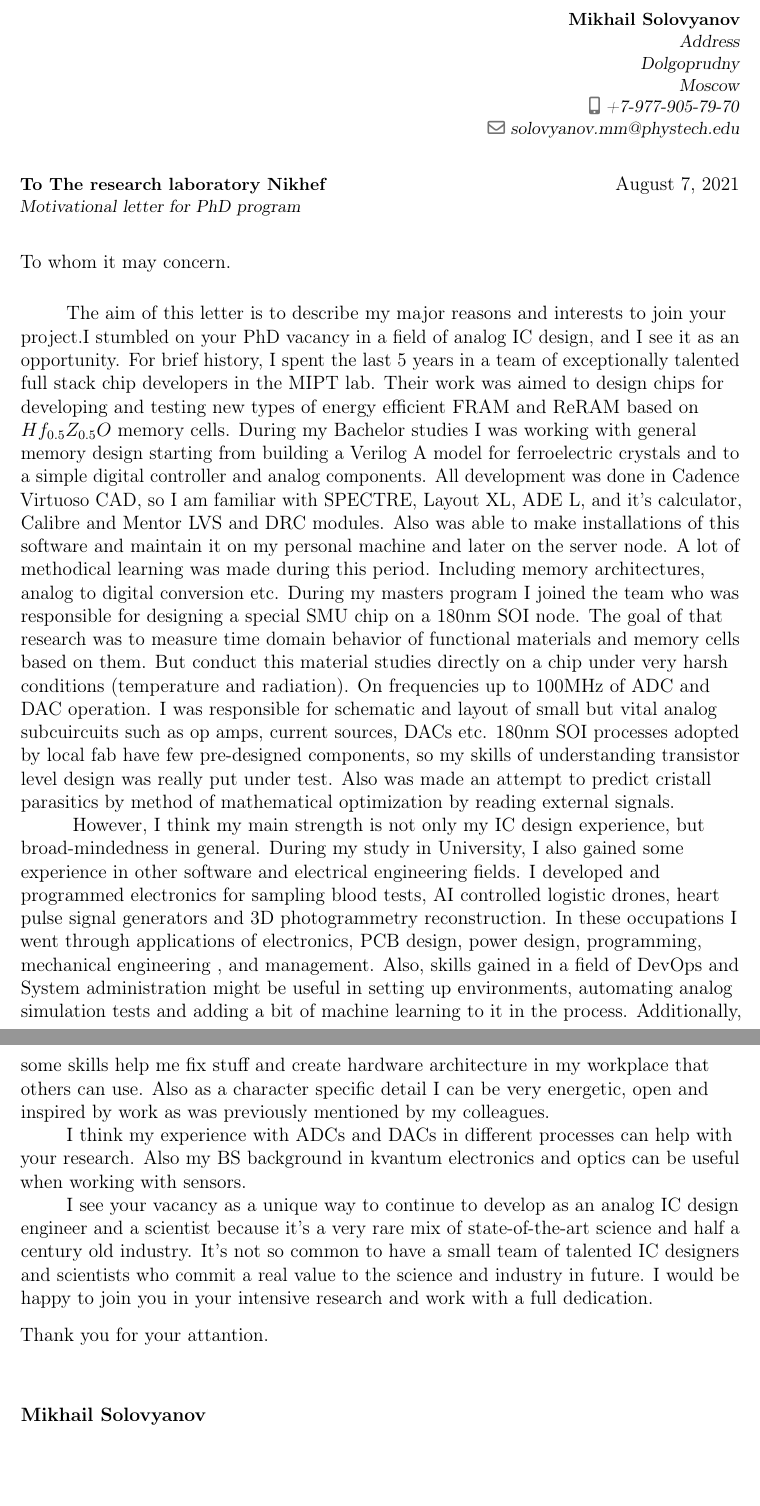
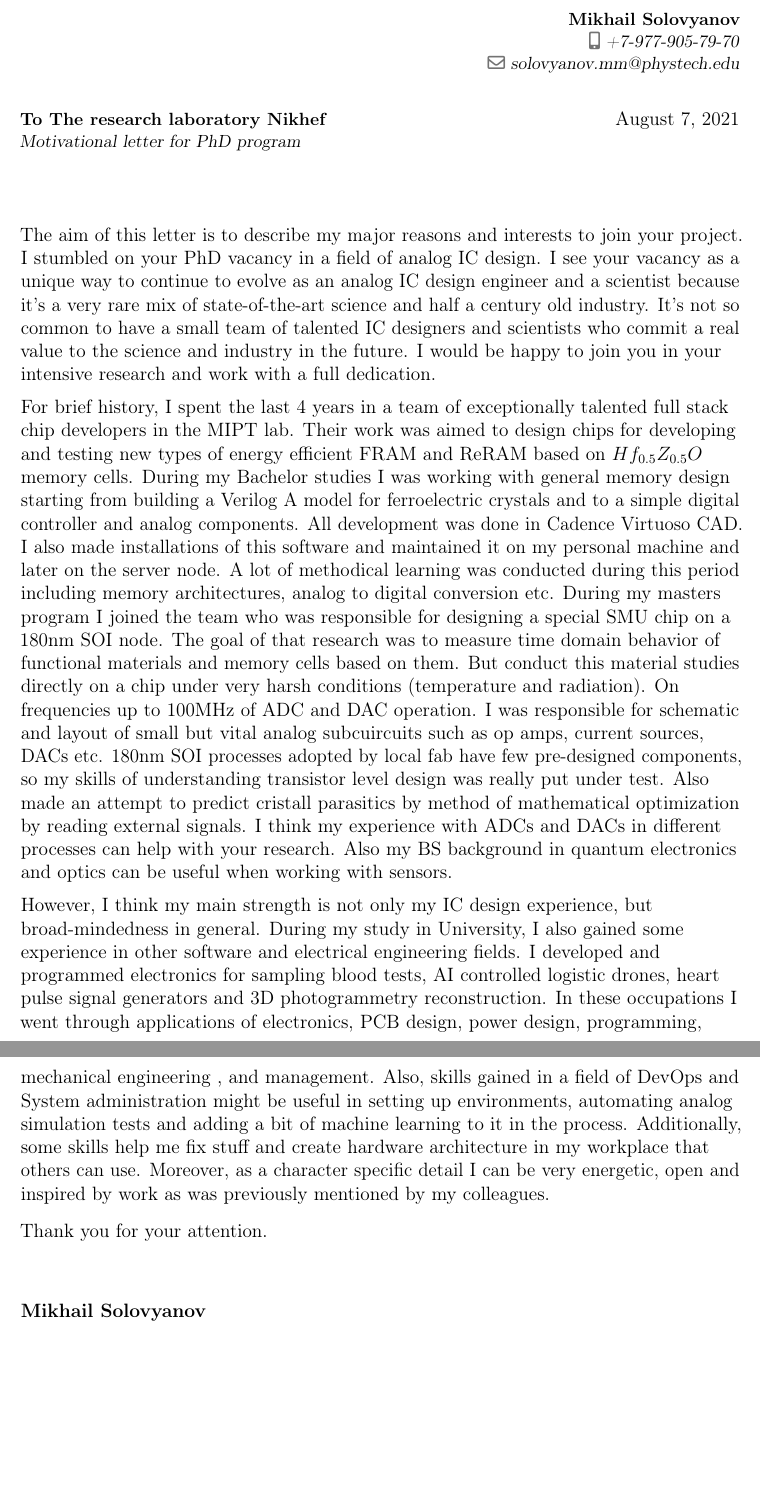
Before and after one commit to mikprin/CV, a LaTeX CV (motivation_letters/Nikhef/motivation_Nikhef_phd.tex): two parts of pages 1 and 2 of 2, joined at a grey line, cut so that both start at the same text, the shorter picture padded with empty space. Compiled offline with pdfLaTeX.

Commit message:
motivation

```diff
--- a/motivation_letters/Nikhef/motivation_Nikhef_phd.tex
+++ b/motivation_letters/Nikhef/motivation_Nikhef_phd.tex
@@ -22,20 +26,21 @@
 
 % adjust the page margins
 \usepackage[scale=0.75]{geometry}
+
 %\setlength{\hintscolumnwidth}{3cm}                % if you want to change the width of the column with the dates
 %\setlength{\makecvtitlenamewidth}{10cm}           % for the 'classic' style, if you want to force the width allocated to your name and avoid line breaks. be careful though, the length is normally calculated to avoid any overlap with your personal info; use this at your own typographical risks...
 
 % personal data
 \name{Mikhail}{Solovyanov}
-\title{Resumé title}                               % optional, remove / comment the line if not wanted
-\address{Address}{Dolgoprudny}{Moscow}% optional, remove / comment the line if not wanted; the "postcode city" and and "country" arguments can be omitted or provided empty
+\title{Title}                               % optional, remove / comment the line if not wanted
+%\address{Address}{Moscow}%{Town}% optional, remove / comment the line if not wanted; the "postcode city" and and "country" arguments can be omitted or provided empty
 \phone[mobile]{+7-977-905-79-70}                   % optional, remove / comment the line if not wanted
 %\phone[fixed]{+2~(345)~678~901}                    % optional, remove / comment the line if not wanted
 %\phone[fax]{+3~(456)~789~012}                      % optional, remove / comment the line if not wanted
 \email{solovyanov.mm@phystech.edu}                               % optional, remove / comment the line if not wanted
 %\homepage{www.johndoe.com}                         % optional, remove / comment the line if not wanted
 %\extrainfo{additional information}                 % optional, remove / comment the line if not wanted
-%\photo[64pt][0.4pt]{picture}                       % optional, remove / comment the line if not wanted; '64pt' is the height the picture must be resized to, 0.4pt is the thickness of the frame around it (put it to 0pt for no frame) and 'picture' is the name of the picture file
+\photo[64pt][0.4pt]{IMG_8976.png}                       % optional, remove / comment the line if not wanted; '64pt' is the height the picture must be resized to, 0.4pt is the thickness of the frame around it (put it to 0pt for no frame) and 'picture' is the name of the picture file
 %\quote{Some quote}                                 % optional, remove / comment the line if not wanted
 
 % to show numerical labels in the bibliography (default is to show no labels); only useful if you make citations in your resume
@@ -51,24 +56,24 @@
 %            content
 %----------------------------------------------------------------------------------
 \begin{document}
+
 %-----       letter       ---------------------------------------------------------
 % recipient data
 \recipient{To The research laboratory Nikhef}{Motivational letter for PhD program}
 \date{\today}
-\opening{To whom it may concern.}
-\closing{Thank you for your attantion.}
+\opening{}
+\closing{Thank you for your attention.}
 %\enclosure[]{}          % use an optional argument to use a string other than "Enclosure", or redefine \enclname
 \makelettertitle
 %$Hf_{0.5} Z_{0.5} O $
 
-\hspace{1cm}The aim of this letter is to describe my major reasons and interests to join your project.I stumbled on your PhD vacancy  in a field of analog IC design, and I see it as an opportunity.
-For brief history, I spent the last 5 years in a team of exceptionally talented full stack chip developers in the MIPT lab. Their work was aimed to design chips for developing and testing new types of energy efficient FRAM and ReRAM based on $Hf_{0.5} Z_{0.5} O $ memory cells. During my Bachelor studies I was working with general memory design starting from building a Verilog A model for ferroelectric crystals and to a simple digital controller and analog components. All development was done in Cadence Virtuoso CAD, so I am familiar with SPECTRE, Layout XL, ADE L, and it’s calculator, Calibre and Mentor LVS and DRC modules. Also was able to make installations of this software and maintain it on my personal machine and later on the server node. A lot of methodical learning was made during this period. Including memory architectures, analog to digital conversion etc.
-During my masters program I joined the team who was responsible for designing a special SMU chip on a 180nm SOI node. The goal of that research was to measure time domain behavior  of functional materials and memory cells based on them. But conduct this material studies directly on a chip under very harsh conditions (temperature and radiation). On  frequencies  up to 100MHz of ADC and DAC operation. I was responsible for schematic and layout of  small but vital analog subcuircuits such as op amps, current sources, DACs etc. 180nm SOI  processes adopted by local fab have few pre-designed components, so my skills of understanding transistor level design was really put under test. Also was made an attempt to predict cristall parasitics by method of mathematical optimization by reading external signals.
-\\
-\hspace{1cm} However, I think my main strength is not only my IC design experience, but broad-mindedness in general. During my study in University, I also gained some experience in other software and electrical engineering fields. I developed and programmed electronics for sampling blood tests, AI controlled logistic drones, heart pulse signal generators and 3D photogrammetry reconstruction. In these occupations  I went through applications of electronics, PCB design, power design, programming, mechanical engineering , and management. Also, skills gained in a field of DevOps and System administration might be useful in setting up environments, automating analog simulation tests and adding a bit of machine learning to it in the process. Additionally, some skills help me fix stuff and create hardware architecture in my workplace that others can use.
-Also as a character specific detail I can be very energetic, open and inspired by work as was previously mentioned by my colleagues.\\
-\hspace{1cm}I think my experience with ADCs and DACs in different  processes can help with your research. Also my BS background in kvantum electronics and optics can be useful when working with sensors.\\
-\hspace{1cm}I see your vacancy as a unique way to continue to develop as an analog IC design  engineer and a scientist because it’s a very rare mix of state-of-the-art science and half a century old industry. It’s not so common to have a small team of talented IC designers and scientists who commit a real value to the science and industry in future. I would be happy to join you in your intensive research and work with a full dedication.
+The aim of this letter is to describe my major reasons and interests to join your project. I stumbled on your PhD vacancy  in a field of analog IC design. I see your vacancy as a unique way to continue to evolve as an analog IC design  engineer and a scientist because it’s a very rare mix of state-of-the-art science and half a century old industry. It’s not so common to have a small team of talented IC designers and scientists who commit a real value to the science and industry in the future. I would be happy to join you in your intensive research and work with a full dedication.
+
+For brief history, I spent the last 4 years in a team of exceptionally talented full stack chip developers in the MIPT lab. Their work was aimed to design chips for developing and testing new types of energy efficient FRAM and ReRAM based on $Hf_{0.5} Z_{0.5} O $ memory cells. During my Bachelor studies I was working with general memory design starting from building a Verilog A model for ferroelectric crystals and to a simple digital controller and analog components. All development was done in Cadence Virtuoso CAD. I also made installations of this software and maintained it on my personal machine and later on the server node. A lot of methodical learning was conducted during this period including memory architectures, analog to digital conversion etc.
+During my masters program I joined the team who was responsible for designing a special SMU chip on a 180nm SOI node. The goal of that research was to measure time domain behavior  of functional materials and memory cells based on them. But conduct this material studies directly on a chip under very harsh conditions (temperature and radiation). On  frequencies  up to 100MHz of ADC and DAC operation. I was responsible for schematic and layout of  small but vital analog subcuircuits such as op amps, current sources, DACs etc. 180nm SOI  processes adopted by local fab have few pre-designed components, so my skills of understanding transistor level design was really put under test. Also made an attempt to predict cristall parasitics by method of mathematical optimization by reading external signals. I think my experience with ADCs and DACs in different  processes can help with your research. Also my BS background in quantum electronics and optics can be useful when working with sensors.
+
+However, I think my main strength is not only my IC design experience, but broad-mindedness in general. During my study in University, I also gained some experience in other software and electrical engineering fields. I developed and programmed electronics for sampling blood tests, AI controlled logistic drones, heart pulse signal generators and 3D photogrammetry reconstruction. In these occupations  I went through applications of electronics, PCB design, power design, programming, mechanical engineering , and management. Also, skills gained in a field of DevOps and System administration might be useful in setting up environments, automating analog simulation tests and adding a bit of machine learning to it in the process. Additionally, some skills help me fix stuff and create hardware architecture in my workplace that others can use.
+Moreover, as a character specific detail I can be very energetic, open and inspired by work as was previously mentioned by my colleagues.
 
 
 
```
Also changed, not shown: 06-2021/cv.tex (+2 -2 lines), 06-2021/cv.pdf, motivation_letters/Nikhef/motivation_Nikhef_phd.pdf, motivation_letters/Nikhef/motivation_Nikhef_phd.tex (6 more changed lines), 7 other files.
